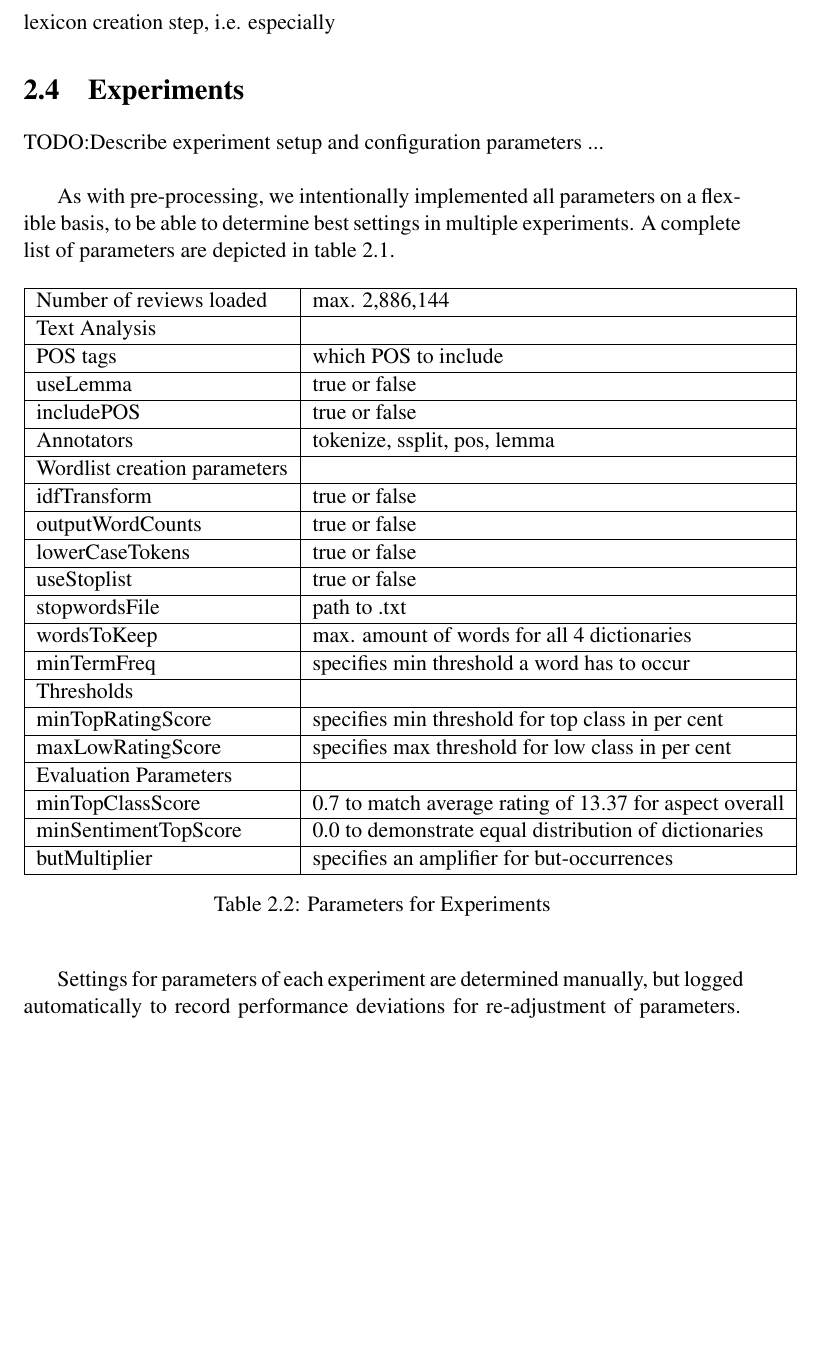
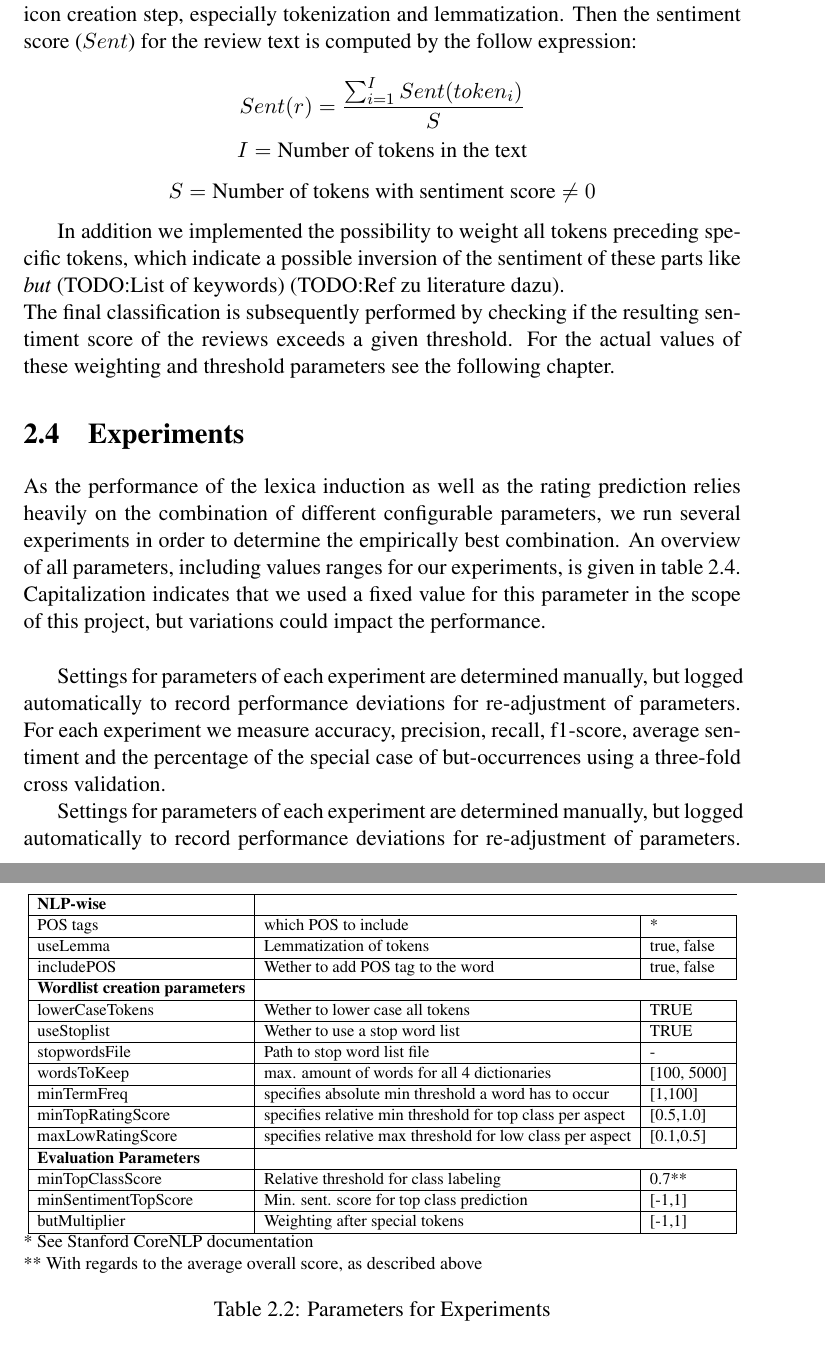
Before and after one commit to Mpmprogramming/BeerPrediction, a LaTeX thesis (paper/main.tex): part of page 9 of 13 before the commit and two parts of pages 9 and 10 of 13 after it, the two joined at a grey line, cut at the place of the change, the shorter picture padded with empty space. Compiled offline with pdfLaTeX.

Commit message:
experiments chapter in paper

```diff
--- a/paper/main.tex
+++ b/paper/main.tex
@@ -308,44 +310,45 @@ In the scope of this project we handle the rating prediction task as a two-class
 
-For each unseen review we take only the review's freetext into account. NLP-wise we apply the same pre-processing steps to this text as we applied for the lexicon creation step, i.e. especially
+For each unseen review we take only the review's freetext into account. NLP-wise we apply the same pre-processing steps to this text as we applied for the lexicon creation step, especially tokenization and lemmatization. Then the sentiment score ($Sent$) for the review text is computed by the follow expression:
+
+$$ Sent(r) =  \frac{\sum_{i=1}^{I}Sent(token_i)}{S}$$
+$$ I = \text{Number of tokens in the text}$$
+$$ S = \text{Number of tokens with sentiment score} \neq 0$$
+
+In addition we implemented the possibility to weight all tokens preceding specific tokens, which indicate a possible inversion of the sentiment of these parts like \emph{but} (TODO:List of keywords) (TODO:Ref zu literature dazu).\\
+The final classification is subsequently performed by checking if the resulting sentiment score of the reviews exceeds a given threshold. For the actual values of these weighting and threshold parameters see the following chapter.
 
 \section{Experiments}
-TODO:Describe experiment setup and configuration parameters ...\\
+As the performance of the lexica induction as well as the rating prediction relies heavily on the combination of different configurable parameters, we run several experiments in order to determine the empirically best combination. An overview of all parameters, including values ranges for our experiments, is given in table~\ref{tab:parameters}. Capitalization indicates that we used a fixed value for this parameter in the scope of this project, but variations could impact the performance.\\
 
-
-%Michi:Würde hier nur die wirklich für die wordlist induction relevanten parameter auflisten
-As with pre-processing, we intentionally implemented all parameters on a flexible basis, to be able to determine best settings in multiple experiments. A complete list of parameters are depicted in table 2.1.
+Settings for parameters of each experiment are determined manually, but logged automatically to record performance deviations for re-adjustment of parameters. For each experiment we measure accuracy, precision, recall, f1-score, average sentiment and the percentage of the special case of but-occurrences using a three-fold cross validation.
 
 %Michi:Eventuell generell nur für experimmente relevante parameter auflisten
 \begin{table}[h]
-\label{tab:Parameters for Testing}
-\begin{center}
-
-\begin{tabular}{|l|l|}
+\label{tab:parameters}
+\resizebox{\textwidth}{!}{
+\begin{tabular}{|l|l|l|}
 \hline
-Number of reviews loaded           & max. 2,886,144           \\ \hline
-Text Analysis          &      \\ \hline
-POS tags                   & which POS to include               \\ \hline
-useLemma                  & true or false          \\ \hline
-includePOS                  & true or false          \\ \hline
-Annotators     & tokenize, ssplit, pos, lemma                  \\ \hline
-Wordlist creation parameters     &                \\ \hline
-idfTransform                           & true or false \\ \hline
-outputWordCounts                            & true or false\\ \hline
-lowerCaseTokens                   & true or false \\ \hline
-useStoplist                & true or false \\ \hline
-stopwordsFile                     & path to .txt \\ \hline
-wordsToKeep                     & max. amount of words for all 4 dictionaries \\ \hline
-minTermFreq                    & specifies min threshold a word has to occur \\ \hline
-Thresholds                   &  \\ \hline
-minTopRatingScore                  & specifies min threshold for top class in per cent \\ \hline
-maxLowRatingScore                  & specifies max threshold for low class in per cent \\ \hline
-Evaluation Parameters                   &  \\ \hline
-minTopClassScore                  & 0.7 to match average rating of 13.37 for aspect overall \\ \hline
-minSentimentTopScore                  & 0.0 to demonstrate equal distribution of dictionaries\\ \hline
-butMultiplier                 & specifies an amplifier for but-occurrences \\ \hline
+\textbf{NLP-wise  }            \\ \hline
+POS tags                   & which POS to include       & *       \\ \hline
+useLemma                  & Lemmatization of tokens & true, false          \\ \hline
+includePOS                & Wether to add POS tag to the word  & true, false          \\ \hline
+\textbf{Wordlist creation parameters}        \\ \hline
+lowerCaseTokens               &  Wether to lower case all tokens  & TRUE\\ \hline
+useStoplist              & Wether to use a stop word list  & TRUE \\ \hline
+stopwordsFile                     & Path to stop word list file & -\\ \hline
+wordsToKeep                     & max. amount of words for all 4 dictionaries  & [100, 5000] \\ \hline
+minTermFreq                    & specifies absolute min threshold a word has to occur & [1,100]\\ \hline
+minTopRatingScore                  & specifies relative min threshold for top class per aspect & [0.5,1.0]\\ \hline
+maxLowRatingScore                  & specifies relative max threshold for low class per aspect & [0.1,0.5]\\ \hline
+\textbf{Evaluation Parameters}                    \\ \hline
+minTopClassScore                  & Relative threshold for class labeling & 0.7** \\ \hline
+minSentimentTopScore          & Min. sent. score for top class prediction        & [-1,1]\\ \hline
+butMultiplier                 & Weighting after special tokens & [-1,1] \\ \hline
 \end{tabular}
+}
+\footnotesize * See Stanford CoreNLP documentation\\
+** With regards to the average overall score, as described above
 \caption{Parameters for Experiments}
-\end{center}
 
 \end{table}
 
```
Also changed, not shown: paper/main.tex (8 more changed lines).
